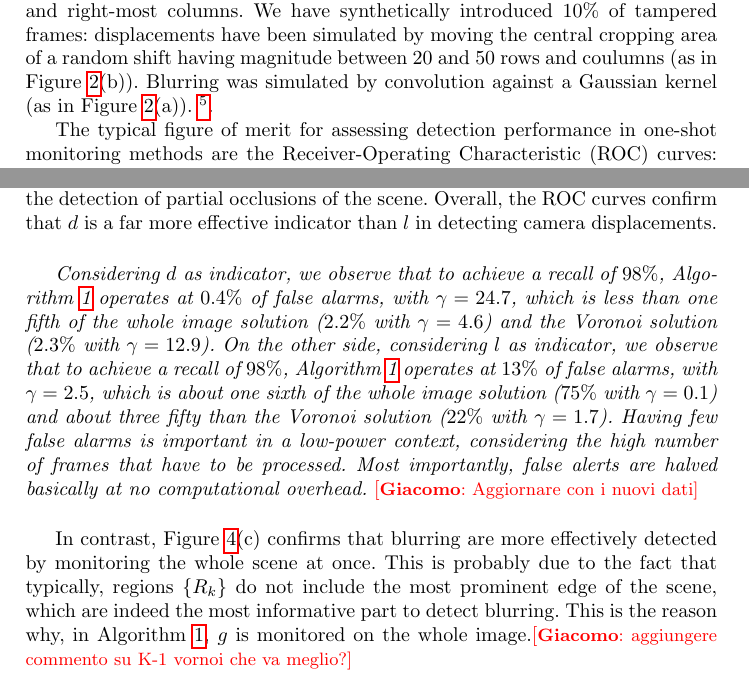
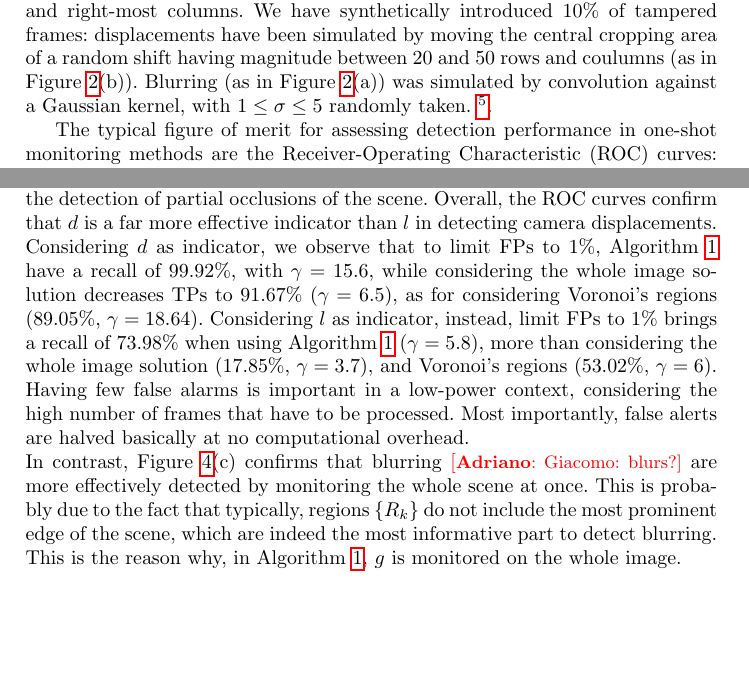
Before and after one commit to tulipanaccio/tampering-paper, a LaTeX paper (paper.tex): two parts of pages 8 and 9 of 11, joined at a grey line, cut so that both start at the same text, the shorter picture padded with empty space. Compiled offline with pdfLaTeX.

Commit message:
Finito capitolo 4

```diff
--- a/paper.tex
+++ b/paper.tex
@@ -220,16 +220,13 @@ Finally, morphological image-processing operations are executed to remove bounda
 \subsection{Computational Complexity}\label{subsec:coputationalComplexity}
 
 The most computationally demanding operations of Algorithm \ref{alg:DISPL} consist in computing of the indicators, in particular $g$. Computing $g$ requires, when using the Sobel filters in~\eqref{eq:normaGradiente}, $34$ operations per pixels\footnote{Execution can be accelerated whether hardware implementations of the FFT transform are available}, while computing $l$ and $d$ requires 1 and 3 operations per pixel, respectively. Detecting outliers in the indicators requires two comparisons per frame: thus, monitoring regions instead of the whole image has a negligible impact on the overall computational complexity. Algorithm~\ref{alg:DISPL} has very low memory requirements: $l$ and $g$ indicators can be computed online, while $d$ requires to store a single frame in memory. Segmentation is executed only during the initial configuration and can be performed on an external device connected to the smart camera. As such, Algorithm~\ref{alg:DISPL} can be properly executed on low-power and ultra low-power cameras.
-
-
 %\gi{Adriano: inserisci qui l'algoritmo e traducilo in inglese. Se riusciamo lo spostiamo prima di tutte le sottosezioni}
 \vspace{-0.2cm}
 \section{Experiments}\label{sec:experiments}
 Experiments are meant to assess the advantages of separately monitoring regions in a tampering-detection framework like Algorithm~\ref{alg:DISPL}. To this purpose, we show that Algorithm~\ref{alg:DISPL} outperforms a solution monitoring the indicators on the whole image (\emph{Total} in Figure~\ref{fig:ROC}). We also show that image regions have to be adaptively defined on the image content, and that operating on a Voronoi partition of the scene in $K$ regions obtained by clustering $[r(x), c(x)]$ leads to performance loss (\emph{Voronoi} in Figure~\ref{fig:ROC}). For both regions defined as in Section~\ref{subsec:Segmentation} and Voronoi regions, we test the two extreme cases where $\Gamma_l = 1$ and $\Gamma_l = K-1$ (respectively, $\Gamma_d = 1$ and $\Gamma_d = K-1$).
 
-We recorded $8$ sequences from webcams monitoring different urban areas, yielding overall $24410$ frames. From each frame we have cropped the central area, removing the 50 top-most and bottom-most rows, and the 50 left-most and right-most columns. We have synthetically introduced $10\%$ of tampered frames: displacements have been simulated by moving the central cropping area of a random shift having magnitude between 20 and 50 rows and coulumns (as in Figure \ref{fig:sequences}(b)). Blurring was simulated by convolution against a Gaussian kernel (as in Figure \ref{fig:sequences}(a)). \footnote{Sequences can be released upon request.}.
+We recorded $8$ sequences from webcams monitoring different urban areas, yielding overall $24410$ frames. From each frame we have cropped the central area, removing the 50 top-most and bottom-most rows, and the 50 left-most and right-most columns. We have synthetically introduced $10\%$ of tampered frames: displacements have been simulated by moving the central cropping area of a random shift having magnitude between 20 and 50 rows and coulumns (as in Figure \ref{fig:sequences}(b)). Blurring  (as in Figure \ref{fig:sequences}(a)) was simulated by convolution against a Gaussian kernel, with $1\leq\sigma\leq5$ randomly taken. \footnote{Sequences can be released upon request.}.
 %\gi{Adriano: image sizes? blur kernel std? quanti pixel il displacement?}
-
 %The second dataset was recorded using a Raspberry Pi Model B+ \cite{raspberry} mounting a camera module.
 %Few sequences of the first dataset contain real tampering events  (Figure \ref{fig:indicatori}).
 %In the second dataset, tampering was introduced by moving the device or spraying water on the camera lens.
@@ -239,13 +236,14 @@ The typical figure of merit for assessing detection performance in one-shot moni
 where TP$_\gamma$ represents the number of true positives (tampered frames correctly detected), FP$_\gamma$ of false positives (tampering-free frames detected), TN$_\gamma$ of true negatives (tampering-free frames not detected) and FN$_\gamma$ of false negatives (missed tampered frames), for a given value of $\gamma$.
 \vspace{-0.3cm}
 \subsubsection{Discussion}
-ROC curves in Figure~\ref{fig:ROC}(a)-(b) and the Area Under the Curve (AUC) values reported in the caption indicate that camera displacements can be effectively detected by all the considered methods; the comparison against Voronoi regions suggests that a more substantial advantage is guaranteed when regions fit the scene content. As far as the values of $\Gamma_l$ and $\Gamma_d $ are concerned, the best option is to raise an alert as soon as a single region provides a very clear outlier (i.e., interval \eqref{eq:confidenceRegions} are quite wide). This option is preferable with respect to requiring $K-1$ regions to simultaneously fire an outlier, because it also enable the detection of partial occlusions of the scene. Overall, the ROC curves confirm that $d$ is a far more effective indicator than $l$ in detecting camera displacements.
-
-\emph{Considering $d$ as indicator, we observe that to achieve a recall of $98\%$, Algorithm~\ref{alg:DISPL} operates at $0.4\%$ of false alarms, with $\gamma = 24.7$, which is less than one fifth of the whole image solution ($2.2\%$ with $\gamma = 4.6$) and the Voronoi solution ($2.3\%$ with $\gamma = 12.9$).
-On the other side, considering $l$ as indicator, we observe that to achieve a recall of $98\%$, Algorithm~\ref{alg:DISPL} operates at $13\%$ of false alarms, with $\gamma = 2.5$, which is about one sixth of the whole image solution ($75\%$ with $\gamma = 0.1$) and about three fifty than the Voronoi solution ($22\%$ with $\gamma = 1.7 $).
-Having few false alarms is important in a low-power context, considering the high number of frames that have to be processed. Most importantly, false alerts are halved basically at no computational overhead.} \gi{Aggiornare con i nuovi dati}
-
-In contrast, Figure~\ref{fig:ROC}(c) confirms that blurring are more effectively detected by monitoring the whole scene at once. This is probably due to the fact that typically, regions $\{R_k\}$ do not include the most prominent edge of the scene, which are indeed the most informative part to detect blurring. This is the reason why, in Algorithm~\ref{alg:DISPL}, $g$ is monitored on the whole image.\gi{aggiungere commento su K-1 vornoi che va meglio?}
+ROC curves in Figure~\ref{fig:ROC}(a)-(b) and the Area Under the Curve (AUC) values reported in the caption indicate that camera displacements can be effectively detected by all the considered methods; the comparison against Voronoi regions suggests that a more substantial advantage is guaranteed when regions fit the scene content. As far as the values of $\Gamma_l$ and $\Gamma_d $ are concerned, the best option is to raise an alert as soon as a single region provides a very clear outlier (i.e., interval \eqref{eq:confidenceRegions} are quite wide). This option is preferable with respect to requiring $K-1$ regions to simultaneously fire an outlier, because it also enable the detection of partial occlusions of the scene. Overall, the ROC curves confirm that $d$ is a far more effective indicator than $l$ in detecting camera displacements.\\
+Considering $d$ as indicator, we observe that to limit FPs to $1\%$, Algorithm~\ref{alg:DISPL} have a recall of $99.92\%$, with $\gamma = 15.6$, while considering the whole image solution decreases TPs to $91.67\%$ ($\gamma = 6.5$), as for considering Voronoi's regions ($89.05\%$, $\gamma = 18.64$).
+Considering $l$ as indicator, instead, limit FPs to $1\%$ brings a recall of $73.98\%$ when using Algorithm~\ref{alg:DISPL} ($\gamma=5.8$), more than considering the whole image solution ($17.85\%$, $\gamma=3.7$), and Voronoi's regions ($53.02\%$, $\gamma=6$).
+Having few false alarms is important in a low-power context, considering the high number of frames that have to be processed. Most importantly, false alerts are halved basically at no computational overhead.\\ %\gi{Aggiornare con i nuovi dati}
+%\emph{Considering $d$ as indicator, we observe that to achieve a recall of $98\%$, Algorithm~\ref{alg:DISPL} operates at $0.4\%$ of false alarms, with $\gamma = 24.7$, which is less than one fifth of the whole image solution ($2.2\%$ with $\gamma = 4.6$) and the Voronoi solution ($2.3\%$ with $\gamma = 12.9$).
+%On the other side, considering $l$ as indicator, we observe that to achieve a recall of $98\%$, Algorithm~\ref{alg:DISPL} operates at $13\%$ of false alarms, with $\gamma = 2.5$, which is about one sixth of the whole image solution ($75\%$ with $\gamma = 0.1$) and about three fifty than the Voronoi solution ($22\%$ with $\gamma = 1.7 $).
+%Having few false alarms is important in a low-power context, considering the high number of frames that have to be processed. Most importantly, false alerts are halved basically at no computational overhead.} \gi{Aggiornare con i nuovi dati}
+In contrast, Figure~\ref{fig:ROC}(c) confirms that blurring \ad{Giacomo: blurs?} are more effectively detected by monitoring the whole scene at once. This is probably due to the fact that typically, regions $\{R_k\}$ do not include the most prominent edge of the scene, which are indeed the most informative part to detect blurring. This is the reason why, in Algorithm~\ref{alg:DISPL}, $g$ is monitored on the whole image.%\gi{aggiungere commento su K-1 vornoi che va meglio?}
 
 \begin{figure}[t]
 \centering
```
